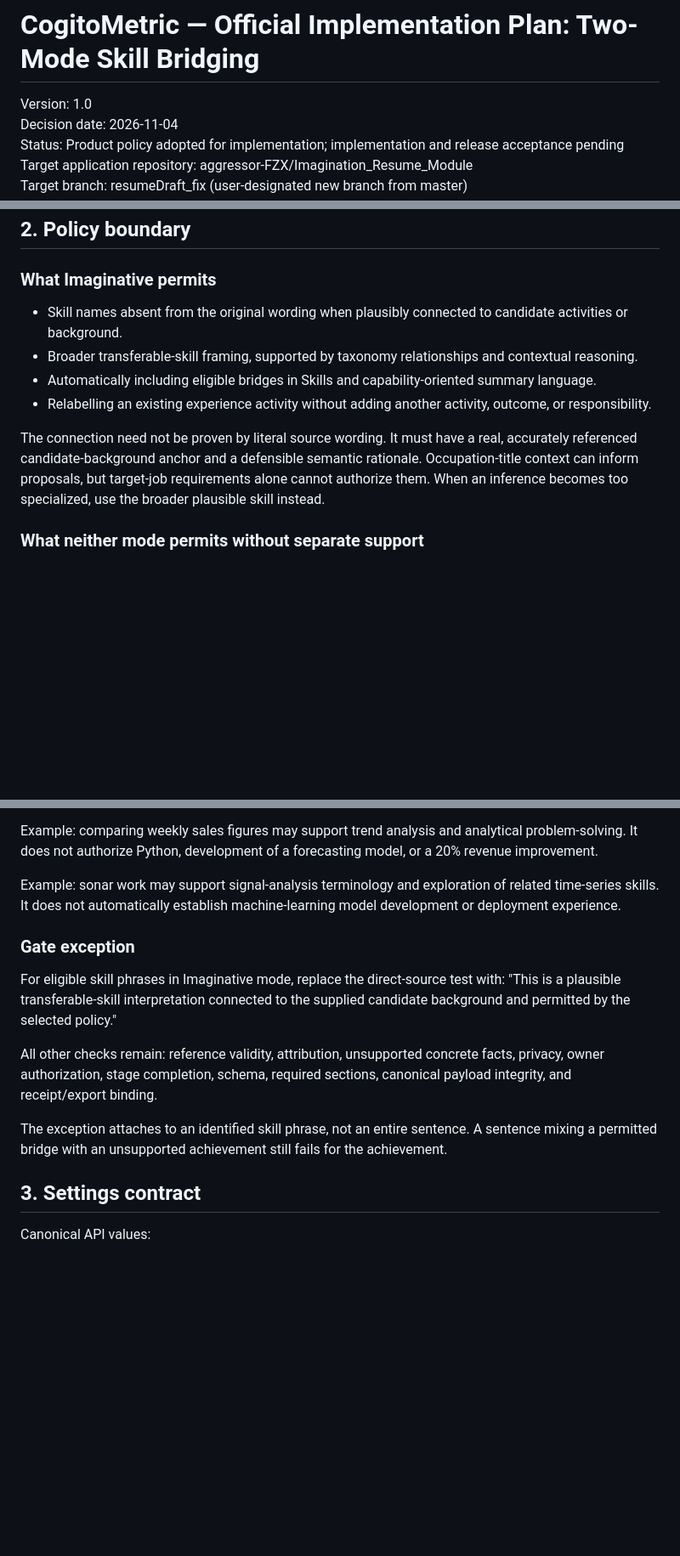
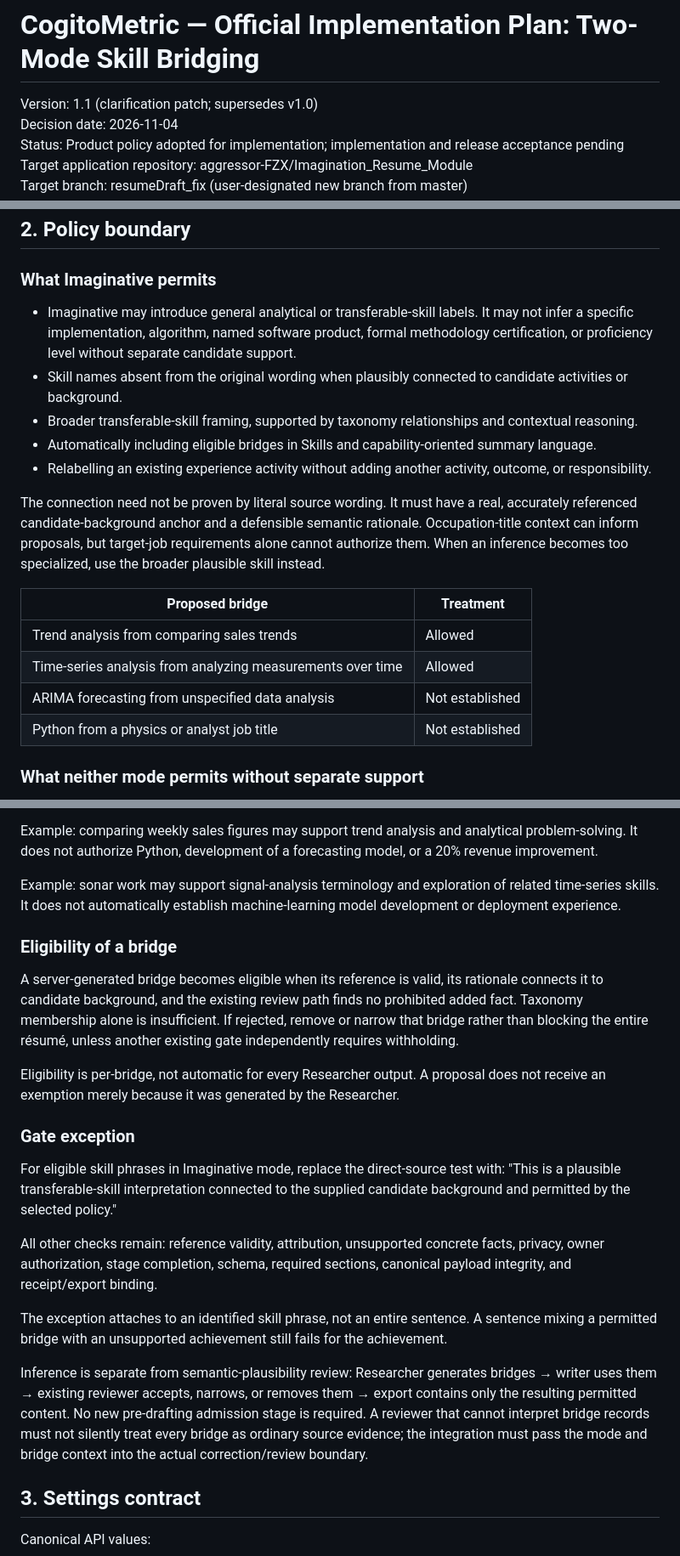
Before and after one commit to aggressor-FZX/Imagination_Resume_Module, a Markdown page: docs/Plans/CogitoMetric_Official_Skill_Bridging_Plan_v1.md, 3 parts joined by grey strips. Shown at 85% size. GitHub-like rendering; blank space fills up the shorter version.

```diff
--- a/docs/Plans/CogitoMetric_Official_Skill_Bridging_Plan_v1.md
+++ b/docs/Plans/CogitoMetric_Official_Skill_Bridging_Plan_v1.md
@@ -1,6 +1,6 @@
 # CogitoMetric — Official Implementation Plan: Two-Mode Skill Bridging
 
-Version: 1.0
+Version: 1.1 (clarification patch; supersedes v1.0)
 Decision date: 2026-11-04
 Status: Product policy adopted for implementation; implementation and release acceptance pending
 Target application repository: aggressor-FZX/Imagination_Resume_Module
@@ -22,12 +22,20 @@ The goal is to retain the Researcher's useful reasoning rather than discard all
 
 ### What Imaginative permits
 
+- Imaginative may introduce general analytical or transferable-skill labels. It may not infer a specific implementation, algorithm, named software product, formal methodology certification, or proficiency level without separate candidate support.
 - Skill names absent from the original wording when plausibly connected to candidate activities or background.
 - Broader transferable-skill framing, supported by taxonomy relationships and contextual reasoning.
 - Automatically including eligible bridges in Skills and capability-oriented summary language.
 - Relabelling an existing experience activity without adding another activity, outcome, or responsibility.
 
 The connection need not be proven by literal source wording. It must have a real, accurately referenced candidate-background anchor and a defensible semantic rationale. Occupation-title context can inform proposals, but target-job requirements alone cannot authorize them. When an inference becomes too specialized, use the broader plausible skill instead.
+
+| Proposed bridge | Treatment |
+|---|---|
+| Trend analysis from comparing sales trends | Allowed |
+| Time-series analysis from analyzing measurements over time | Allowed |
+| ARIMA forecasting from unspecified data analysis | Not established |
+| Python from a physics or analyst job title | Not established |
 
 ### What neither mode permits without separate support
 
@@ -41,6 +49,12 @@ Example: comparing weekly sales figures may support trend analysis and analytica
 
 Example: sonar work may support signal-analysis terminology and exploration of related time-series skills. It does not automatically establish machine-learning model development or deployment experience.
 
+### Eligibility of a bridge
+
+A server-generated bridge becomes eligible when its reference is valid, its rationale connects it to candidate background, and the existing review path finds no prohibited added fact. Taxonomy membership alone is insufficient. If rejected, remove or narrow that bridge rather than blocking the entire résumé, unless another existing gate independently requires withholding.
+
+Eligibility is per-bridge, not automatic for every Researcher output. A proposal does not receive an exemption merely because it was generated by the Researcher.
+
 ### Gate exception
 
 For eligible skill phrases in Imaginative mode, replace the direct-source test with: "This is a plausible transferable-skill interpretation connected to the supplied candidate background and permitted by the selected policy."
@@ -48,6 +62,8 @@ For eligible skill phrases in Imaginative mode, replace the direct-source test w
 All other checks remain: reference validity, attribution, unsupported concrete facts, privacy, owner authorization, stage completion, schema, required sections, canonical payload integrity, and receipt/export binding.
 
 The exception attaches to an identified skill phrase, not an entire sentence. A sentence mixing a permitted bridge with an unsupported achievement still fails for the achievement.
+
+Inference is separate from semantic-plausibility review: Researcher generates bridges → writer uses them → existing reviewer accepts, narrows, or removes them → export contains only the resulting permitted content. No new pre-drafting admission stage is required. A reviewer that cannot interpret bridge records must not silently treat every bridge as ordinary source evidence; the integration must pass the mode and bridge context into the actual correction/review boundary.
 
 ## 3. Settings contract
 
```
Also changed, not shown: other parts of docs/Plans/CogitoMetric_Official_Skill_Bridging_Plan_v1.md (+14 -0 lines).
